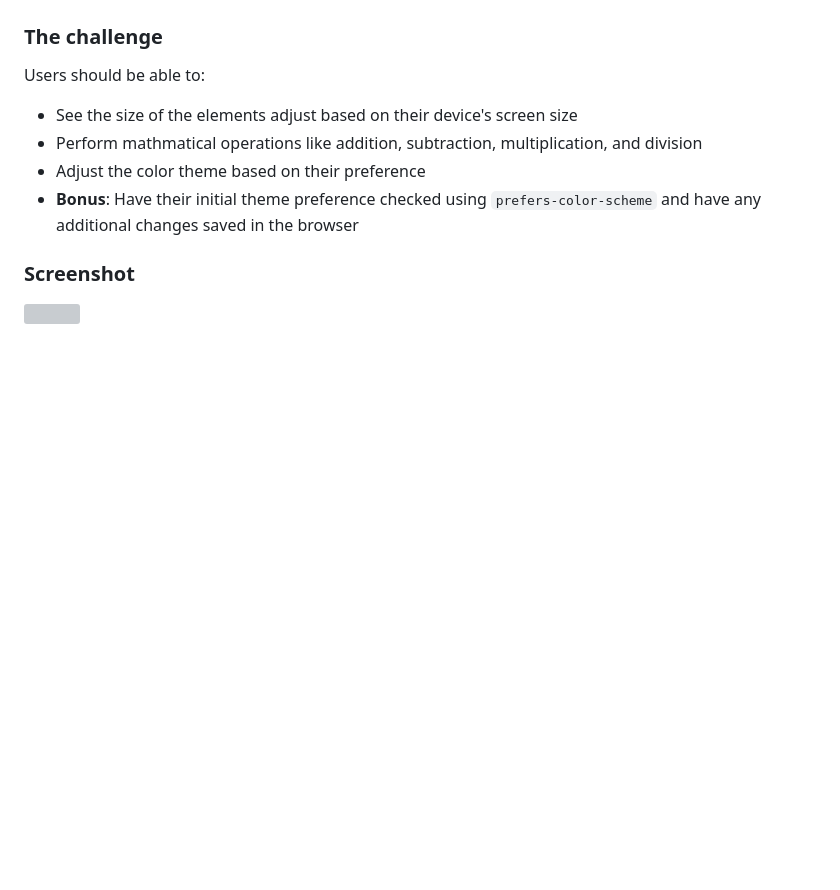
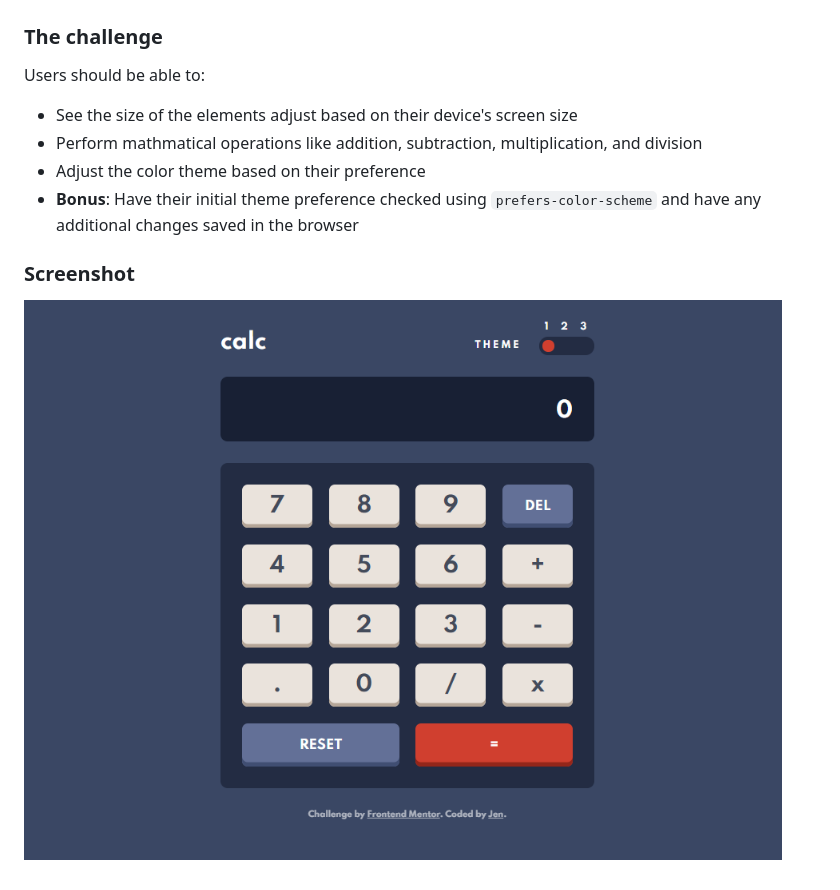
Before and after one commit to limjenli/calculator-app-main, a Markdown page: README.md, the part around the change. Rendered like a GitHub page; pictures changed too: screenshot.png (added); blank space fills up the shorter version; grey boxes are pictures that could not be loaded.

```diff
--- a/README.md
+++ b/README.md
@@ -15,4 +15,4 @@ Users should be able to:
 
 ### Screenshot
 
-![](./screenshot.jpg)
+![](./screenshot.png)
```
